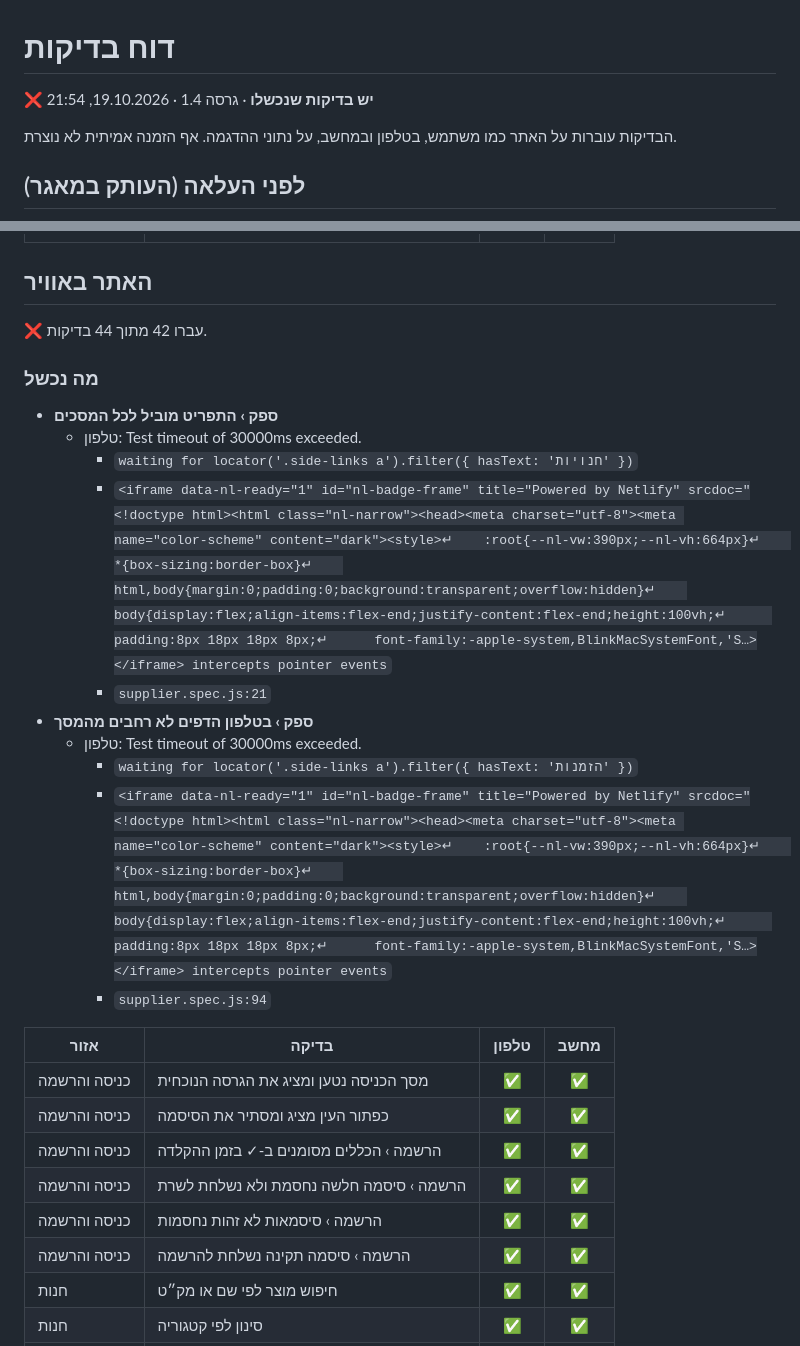
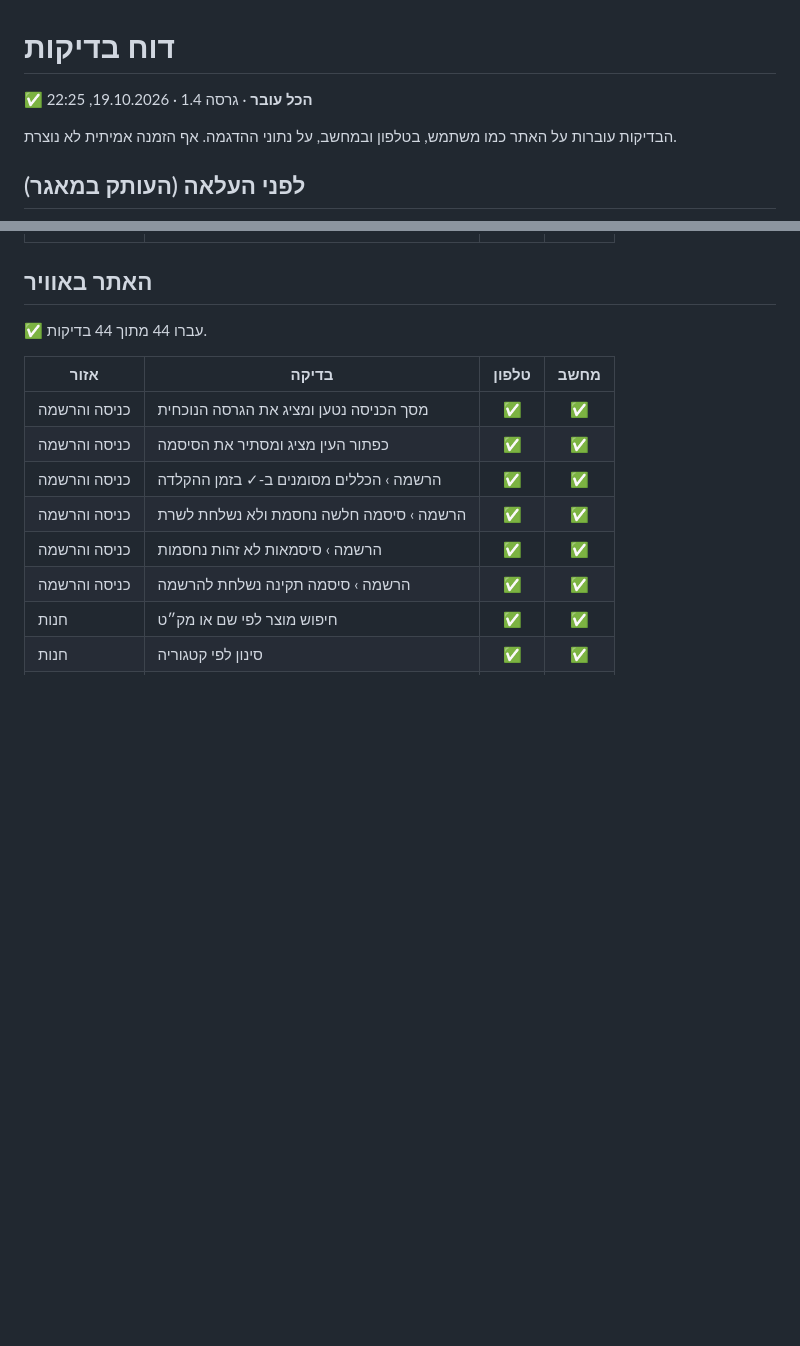
Before and after one commit to Erankov/Supplier-portal, a Markdown page: דוח-בדיקות.md, 2 parts joined by grey strips. Drawn GitHub-style; blank space fills up the shorter version.

Commit message:
דוח בדיקות [skip ci]

```diff
--- a/דוח-בדיקות.md
+++ b/דוח-בדיקות.md
@@ -1,6 +1,6 @@
 # דוח בדיקות
 
-**❌ יש בדיקות שנכשלו** · גרסה 1.4 · 19.10.2026, 21:54
+**✅ הכל עובר** · גרסה 1.4 · 19.10.2026, 22:25
 
 הבדיקות עוברות על האתר כמו משתמש, בטלפון ובמחשב, על נתוני ההדגמה. אף הזמנה אמיתית לא נוצרת.
 
@@ -36,20 +36,7 @@
 
 ## האתר באוויר
 
-❌ עברו 42 מתוך 44 בדיקות.
-
-### מה נכשל
-
-- **ספק › התפריט מוביל לכל המסכים**
-  - טלפון: Test timeout of 30000ms exceeded.
-    - `waiting for locator('.side-links a').filter({ hasText: 'חנויות' })`
-    - `<iframe data-nl-ready="1" id="nl-badge-frame" title="Powered by Netlify" srcdoc="<!doctype html><html class="nl-narrow"><head><meta charset="utf-8"><meta name="color-scheme" content="dark"><style>↵    :root{--nl-vw:390px;--nl-vh:664px}↵    *{box-sizing:border-box}↵    html,body{margin:0;padding:0;background:transparent;overflow:hidden}↵    body{display:flex;align-items:flex-end;justify-content:flex-end;height:100vh;↵      padding:8px 18px 18px 8px;↵      font-family:-apple-system,BlinkMacSystemFont,'S…></iframe> intercepts pointer events`
-    - `supplier.spec.js:21`
-- **ספק › בטלפון הדפים לא רחבים מהמסך**
-  - טלפון: Test timeout of 30000ms exceeded.
-    - `waiting for locator('.side-links a').filter({ hasText: 'הזמנות' })`
-    - `<iframe data-nl-ready="1" id="nl-badge-frame" title="Powered by Netlify" srcdoc="<!doctype html><html class="nl-narrow"><head><meta charset="utf-8"><meta name="color-scheme" content="dark"><style>↵    :root{--nl-vw:390px;--nl-vh:664px}↵    *{box-sizing:border-box}↵    html,body{margin:0;padding:0;background:transparent;overflow:hidden}↵    body{display:flex;align-items:flex-end;justify-content:flex-end;height:100vh;↵      padding:8px 18px 18px 8px;↵      font-family:-apple-system,BlinkMacSystemFont,'S…></iframe> intercepts pointer events`
-    - `supplier.spec.js:94`
+✅ עברו 44 מתוך 44 בדיקות.
 
 | אזור | בדיקה | טלפון | מחשב |
 |---|---|:-:|:-:|
```
Also changed, not shown: other parts of דוח-בדיקות.md (+2 -2 lines).
